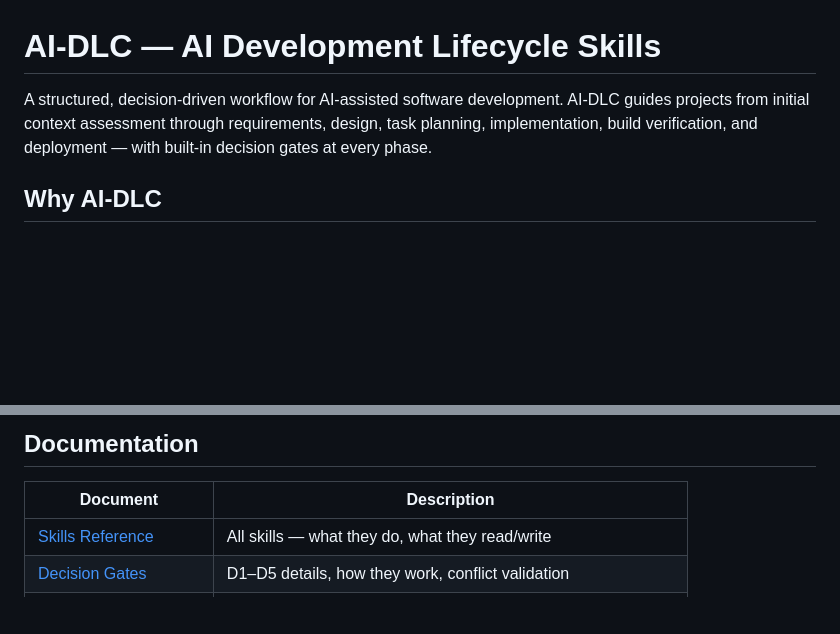
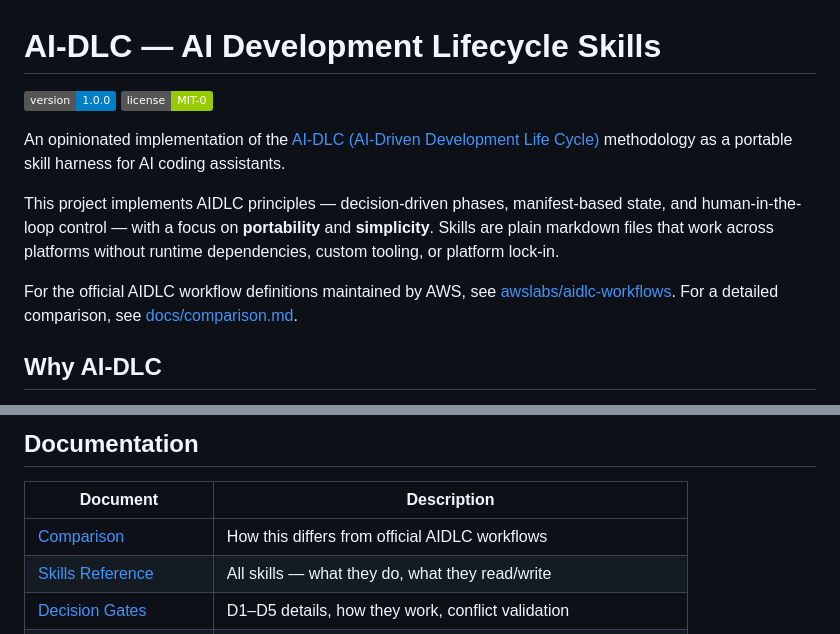
Before and after one commit to aws-samples/sample-aidlc-decisions-driven-skill, a Markdown page: README.md, 2 parts joined by grey strips. Rendered like a GitHub page; badges without logos; blank space fills up the shorter version.

```diff
--- a/README.md
+++ b/README.md
@@ -1,6 +1,13 @@
 # AI-DLC — AI Development Lifecycle Skills
 
-A structured, decision-driven workflow for AI-assisted software development. AI-DLC guides projects from initial context assessment through requirements, design, task planning, implementation, build verification, and deployment — with built-in decision gates at every phase.
+[![version](https://img.shields.io/badge/version-1.0.0-blue)](CHANGELOG.md)
+[![license](https://img.shields.io/badge/license-MIT--0-green)](LICENSE.md)
+
+An opinionated implementation of the [AI-DLC (AI-Driven Development Life Cycle)](https://prod.d13rzhkk8cj2z0.amplifyapp.com/) methodology as a portable skill harness for AI coding assistants.
+
+This project implements AIDLC principles — decision-driven phases, manifest-based state, and human-in-the-loop control — with a focus on **portability** and **simplicity**. Skills are plain markdown files that work across platforms without runtime dependencies, custom tooling, or platform lock-in.
+
+For the official AIDLC workflow definitions maintained by AWS, see [awslabs/aidlc-workflows](https://github.com/awslabs/aidlc-workflows). For a detailed comparison, see [docs/comparison.md](docs/comparison.md).
 
 ## Why AI-DLC
 
@@ -157,6 +164,7 @@ flowchart TD
 
 | Document | Description |
 |---|---|
+| [Comparison](docs/comparison.md) | How this differs from official AIDLC workflows |
 | [Skills Reference](docs/skills-reference.md) | All skills — what they do, what they read/write |
 | [Decision Gates](docs/decision-gates.md) | D1–D5 details, how they work, conflict validation |
 | [Artifacts](docs/artifacts.md) | All generated files, paths, and platform variables |
```
Also changed, not shown: docs/comparison.md (added, +45 -0 lines).
